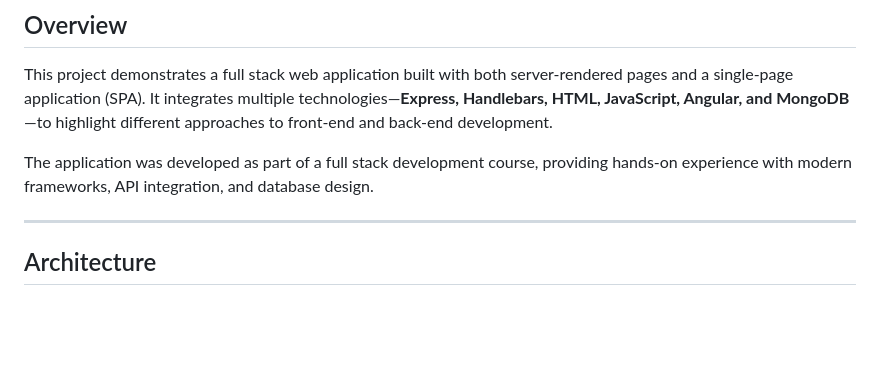
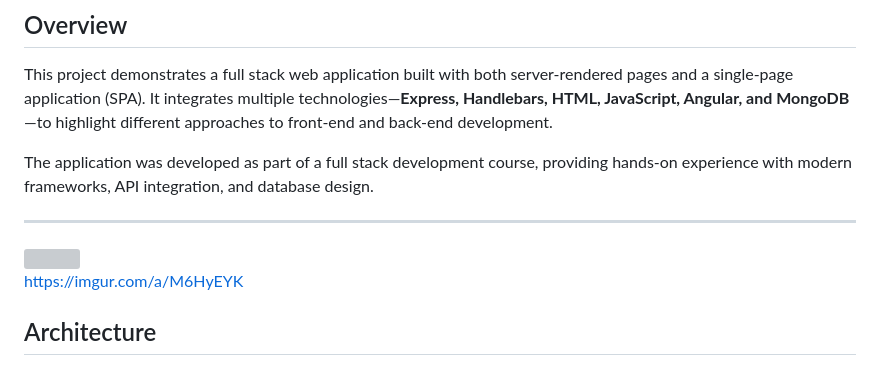
Before and after one commit to babatopeayeni/travlr, a Markdown page: README.md, the part around the change. Drawn GitHub-style; blank space fills up the shorter version; grey boxes are pictures that could not be loaded.

```diff
--- a/README.md
+++ b/README.md
@@ -6,6 +6,10 @@ This project demonstrates a full stack web application built with both server-re
 The application was developed as part of a full stack development course, providing hands-on experience with modern frameworks, API integration, and database design.
 
 ---
+<img src="https://imgur.com/a/M6HyEYK.png"/>
+
+
+https://imgur.com/a/M6HyEYK
 
 ## Architecture
 
```
